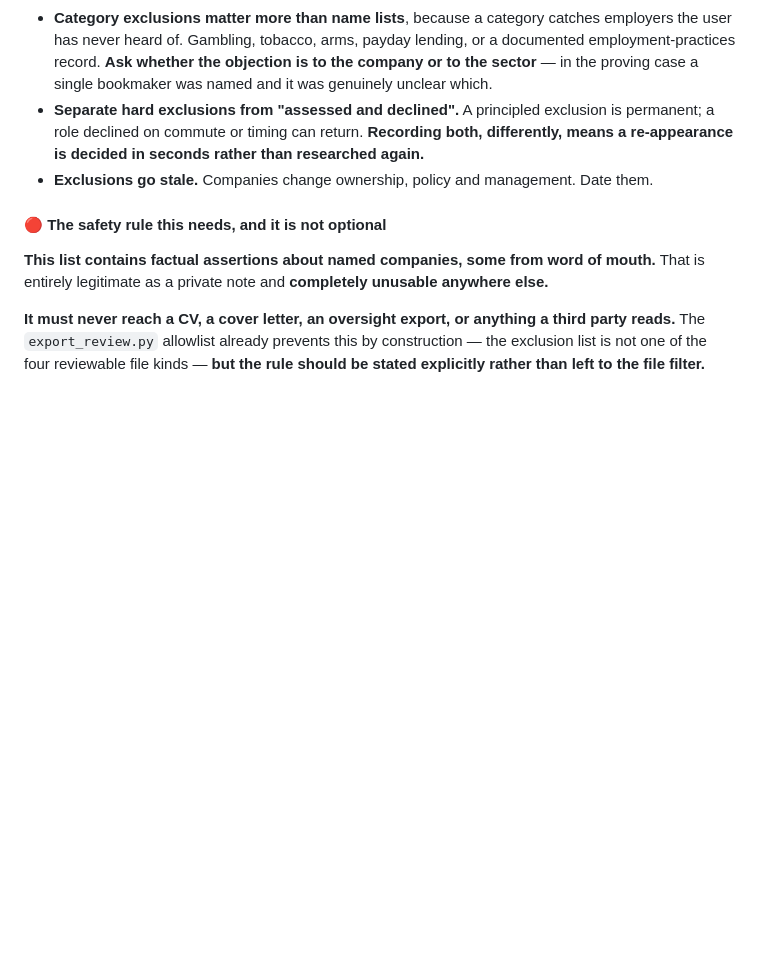
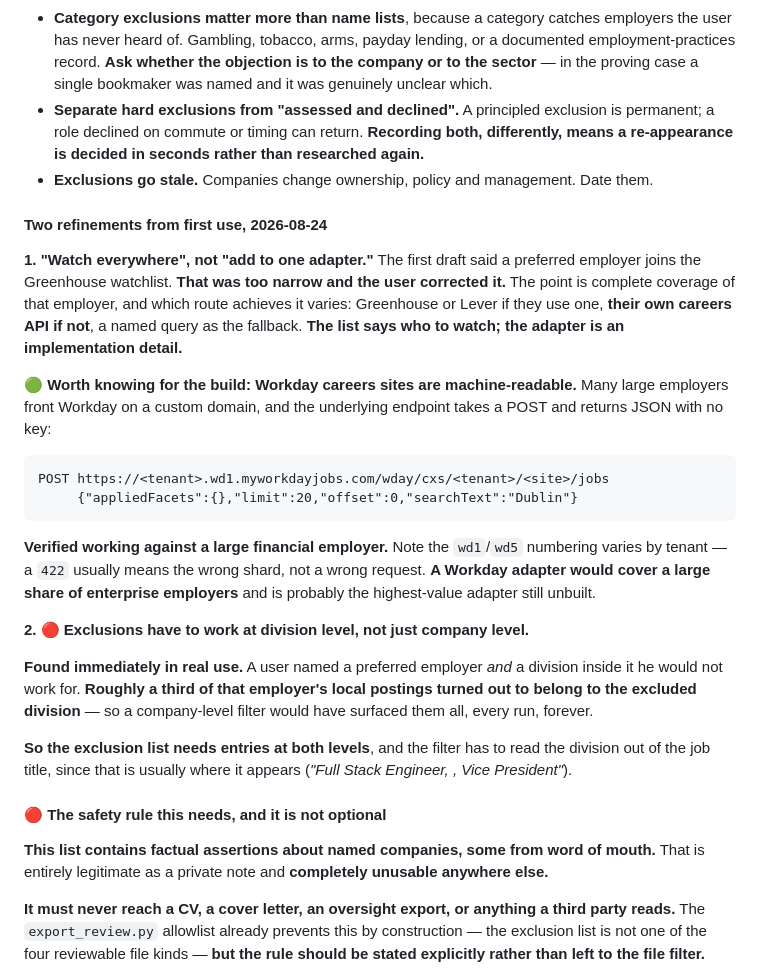
Before and after one commit to sachajackson/career-wiki, a Markdown page: BACKLOG.md, the part around the change. GitHub-like rendering; blank space fills up the shorter version.

Commit message:
Refine the preference-list design from first real use
Two corrections, both found by using it.

'Watch everywhere' rather than 'add to the Greenhouse list'. The first draft
tied a preferred employer to one adapter, which was too narrow -- the point is
complete coverage of that employer, and the route varies. Greenhouse or Lever
where they use one, the employer's own careers API where they do not, a named
query otherwise. The list says who to watch; the adapter is an implementation
detail.

Recorded with it: Workday careers sites are machine-readable via a POST to
wday/cxs that returns JSON with no key, verified against a large financial
employer. The wd1/wd5 shard numbering varies by tenant and a 422 usually means
the wrong shard rather than a bad request. A Workday adapter would cover a
large share of enterprise employers and is probably the highest-value adapter
still unbuilt.

And exclusions must work at division level. A user named a preferred employer
and an excluded division inside it; roughly a third of that employer's local
postings belonged to the excluded division, so company-level filtering would
have surfaced them every run. The filter needs to read the division out of the
job title, which is where it usually appears.

````diff
--- a/BACKLOG.md
+++ b/BACKLOG.md
@@ -220,6 +220,35 @@ watchlist had been chosen by the agent, essentially arbitrarily. **It should be
   decided in seconds rather than researched again.**
 - **Exclusions go stale.** Companies change ownership, policy and management. Date them.
 
+#### Two refinements from first use, 2026-08-24
+
+**1. "Watch everywhere", not "add to one adapter."** The first draft said a preferred employer joins the
+Greenhouse watchlist. **That was too narrow and the user corrected it.** The point is complete coverage of
+that employer, and which route achieves it varies: Greenhouse or Lever if they use one, **their own
+careers API if not**, a named query as the fallback. **The list says who to watch; the adapter is an
+implementation detail.**
+
+🟢 **Worth knowing for the build: Workday careers sites are machine-readable.** Many large employers front
+Workday on a custom domain, and the underlying endpoint takes a POST and returns JSON with no key:
+
+```
+POST https://<tenant>.wd1.myworkdayjobs.com/wday/cxs/<tenant>/<site>/jobs
+     {"appliedFacets":{},"limit":20,"offset":0,"searchText":"Dublin"}
+```
+
+**Verified working against a large financial employer.** Note the `wd1`/`wd5` numbering varies by tenant —
+a `422` usually means the wrong shard, not a wrong request. **A Workday adapter would cover a large share
+of enterprise employers** and is probably the highest-value adapter still unbuilt.
+
+**2. 🔴 Exclusions have to work at division level, not just company level.**
+
+**Found immediately in real use.** A user named a preferred employer *and* a division inside it he would
+not work for. **Roughly a third of that employer's local postings turned out to belong to the excluded
+division** — so a company-level filter would have surfaced them all, every run, forever.
+
+**So the exclusion list needs entries at both levels**, and the filter has to read the division out of the
+job title, since that is usually where it appears (*"Full Stack Engineer, <Division>, Vice President"*).
+
 #### 🔴 The safety rule this needs, and it is not optional
 
 **This list contains factual assertions about named companies, some from word of mouth.** That is entirely
````
